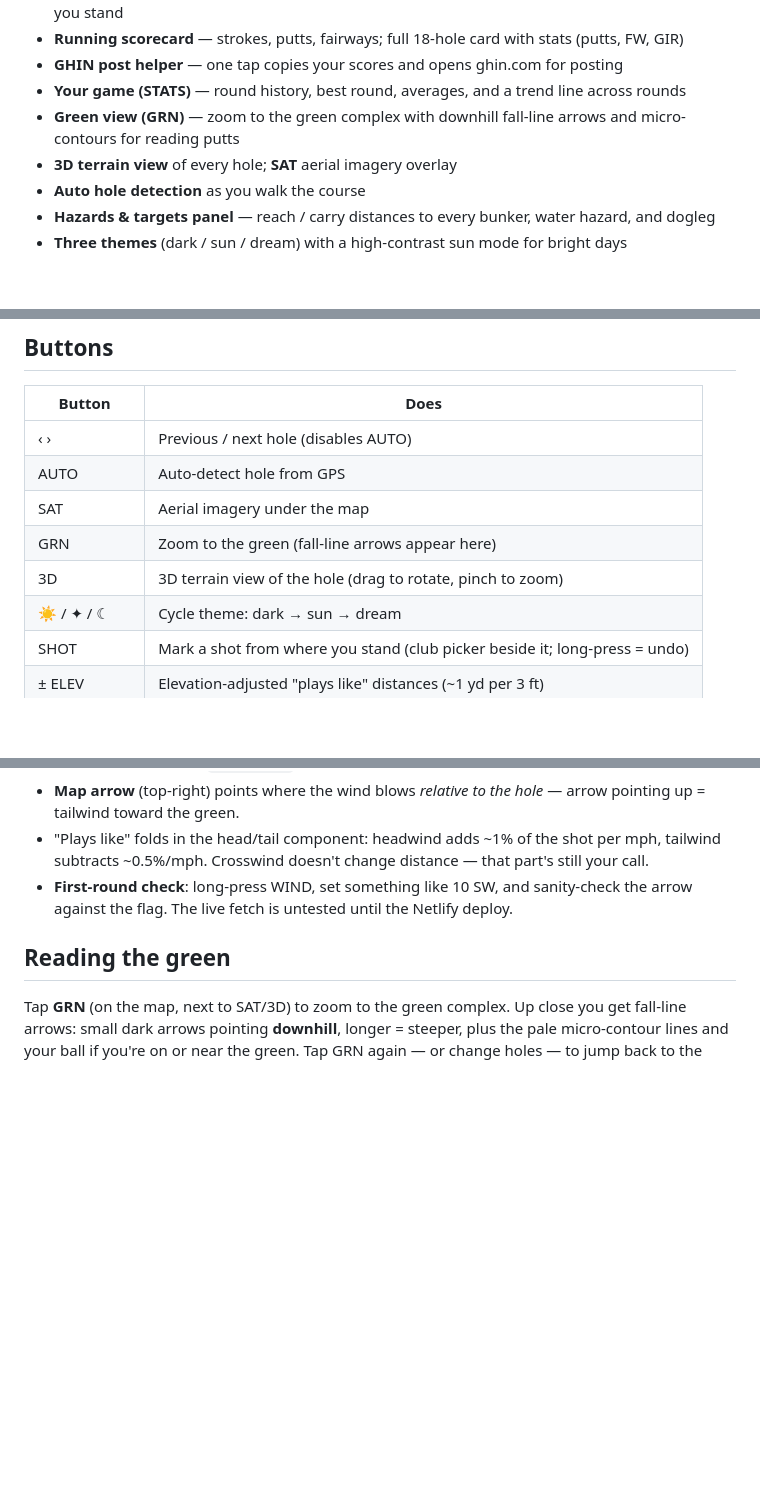
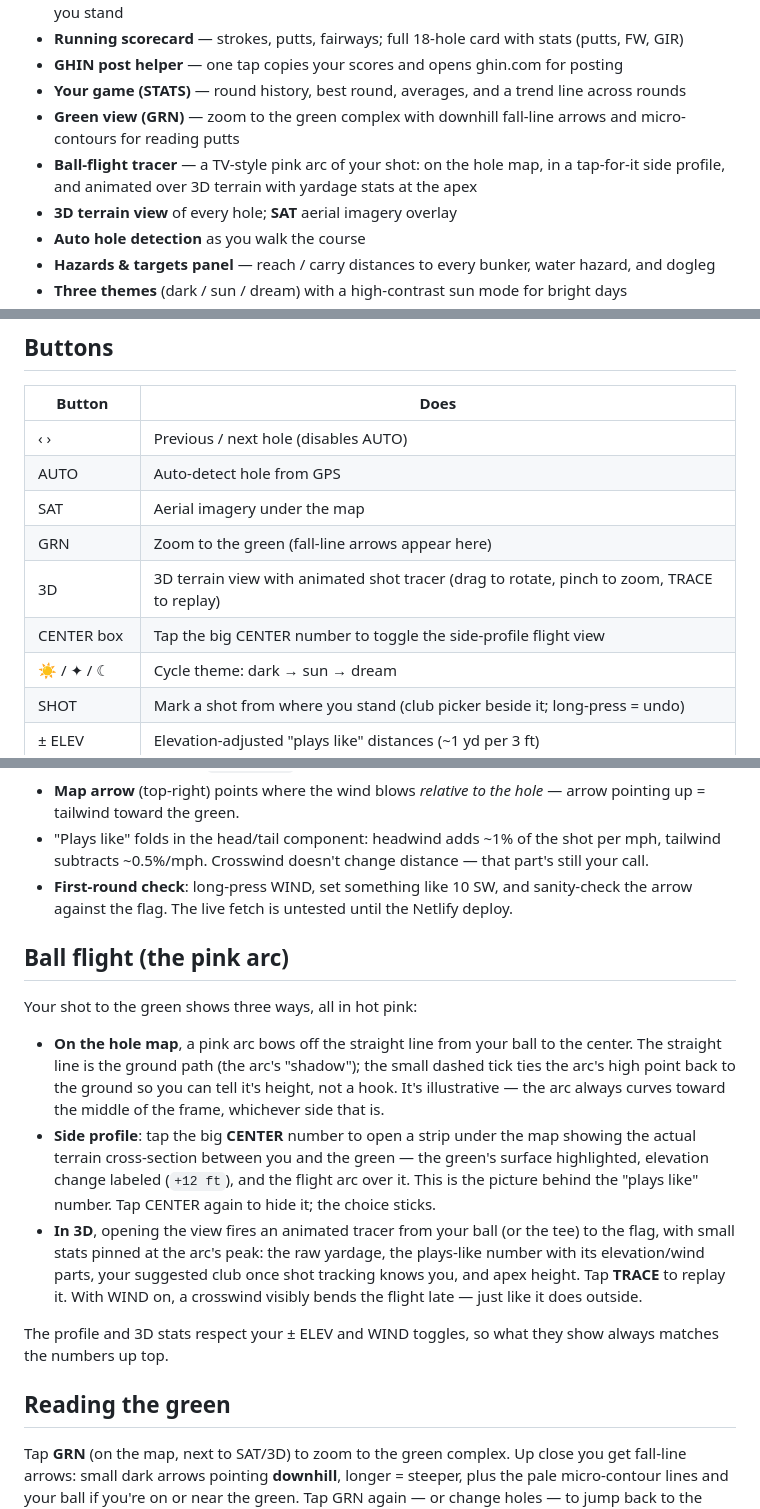
Before and after one commit to kitartig/WBYC-Rangefinder, a Markdown page: wbyc-user-guide.md, 3 parts joined by grey strips. Rendered like a GitHub page; blank space fills up the shorter version.

Commit message:
User guide: ball-flight tracer section (map arc, CENTER profile, 3D TRACE + stats), home/iPad review notes

```diff
--- a/wbyc-user-guide.md
+++ b/wbyc-user-guide.md
@@ -13,6 +13,7 @@ A GPS rangefinder built for one course: every hole, hazard, and green at WBYC, w
 - **GHIN post helper** — one tap copies your scores and opens ghin.com for posting
 - **Your game (STATS)** — round history, best round, averages, and a trend line across rounds
 - **Green view (GRN)** — zoom to the green complex with downhill fall-line arrows and micro-contours for reading putts
+- **Ball-flight tracer** — a TV-style pink arc of your shot: on the hole map, in a tap-for-it side profile, and animated over 3D terrain with yardage stats at the apex
 - **3D terrain view** of every hole; **SAT** aerial imagery overlay
 - **Auto hole detection** as you walk the course
 - **Hazards & targets panel** — reach / carry distances to every bunker, water hazard, and dogleg
@@ -43,7 +44,8 @@ A GPS rangefinder built for one course: every hole, hazard, and green at WBYC, w
 | AUTO | Auto-detect hole from GPS |
 | SAT | Aerial imagery under the map |
 | GRN | Zoom to the green (fall-line arrows appear here) |
-| 3D | 3D terrain view of the hole (drag to rotate, pinch to zoom) |
+| 3D | 3D terrain view with animated shot tracer (drag to rotate, pinch to zoom, TRACE to replay) |
+| CENTER box | Tap the big CENTER number to toggle the side-profile flight view |
 | ☀ / ✦ / ☾ | Cycle theme: dark → sun → dream |
 | SHOT | Mark a shot from where you stand (club picker beside it; long-press = undo) |
 | ± ELEV | Elevation-adjusted "plays like" distances (~1 yd per 3 ft) |
@@ -58,6 +60,16 @@ A GPS rangefinder built for one course: every hole, hazard, and green at WBYC, w
 - **Map arrow** (top-right) points where the wind blows *relative to the hole* — arrow pointing up = tailwind toward the green.
 - "Plays like" folds in the head/tail component: headwind adds ~1% of the shot per mph, tailwind subtracts ~0.5%/mph. Crosswind doesn't change distance — that part's still your call.
 - **First-round check**: long-press WIND, set something like 10 SW, and sanity-check the arrow against the flag. The live fetch is untested until the Netlify deploy.
+
+## Ball flight (the pink arc)
+
+Your shot to the green shows three ways, all in hot pink:
+
+- **On the hole map**, a pink arc bows off the straight line from your ball to the center. The straight line is the ground path (the arc's "shadow"); the small dashed tick ties the arc's high point back to the ground so you can tell it's height, not a hook. It's illustrative — the arc always curves toward the middle of the frame, whichever side that is.
+- **Side profile**: tap the big **CENTER** number to open a strip under the map showing the actual terrain cross-section between you and the green — the green's surface highlighted, elevation change labeled (`+12 ft`), and the flight arc over it. This is the picture behind the "plays like" number. Tap CENTER again to hide it; the choice sticks.
+- **In 3D**, opening the view fires an animated tracer from your ball (or the tee) to the flag, with small stats pinned at the arc's peak: the raw yardage, the plays-like number with its elevation/wind parts, your suggested club once shot tracking knows you, and apex height. Tap **TRACE** to replay it. With WIND on, a crosswind visibly bends the flight late — just like it does outside.
+
+The profile and 3D stats respect your ± ELEV and WIND toggles, so what they show always matches the numbers up top.
 
 ## Reading the green
 
```
Also changed, not shown: other parts of wbyc-user-guide.md (+2 -0 lines).
